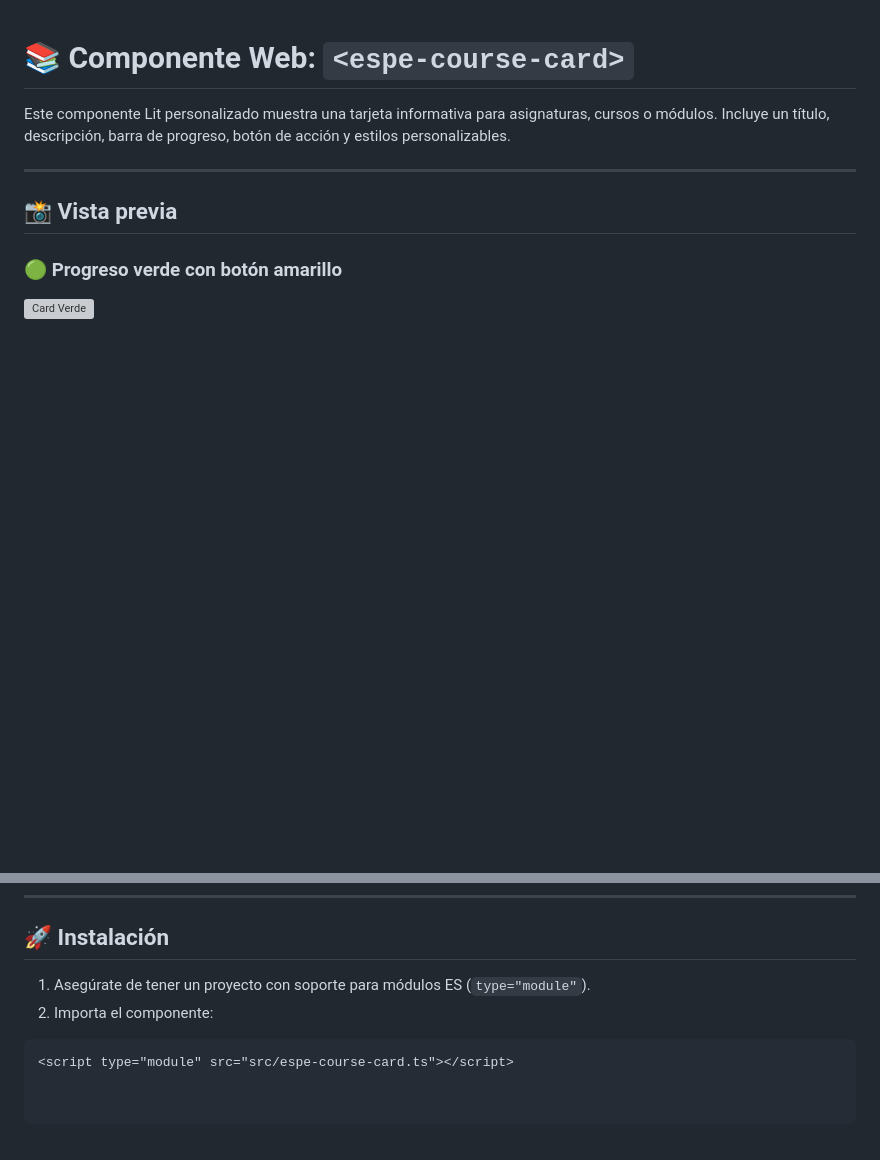
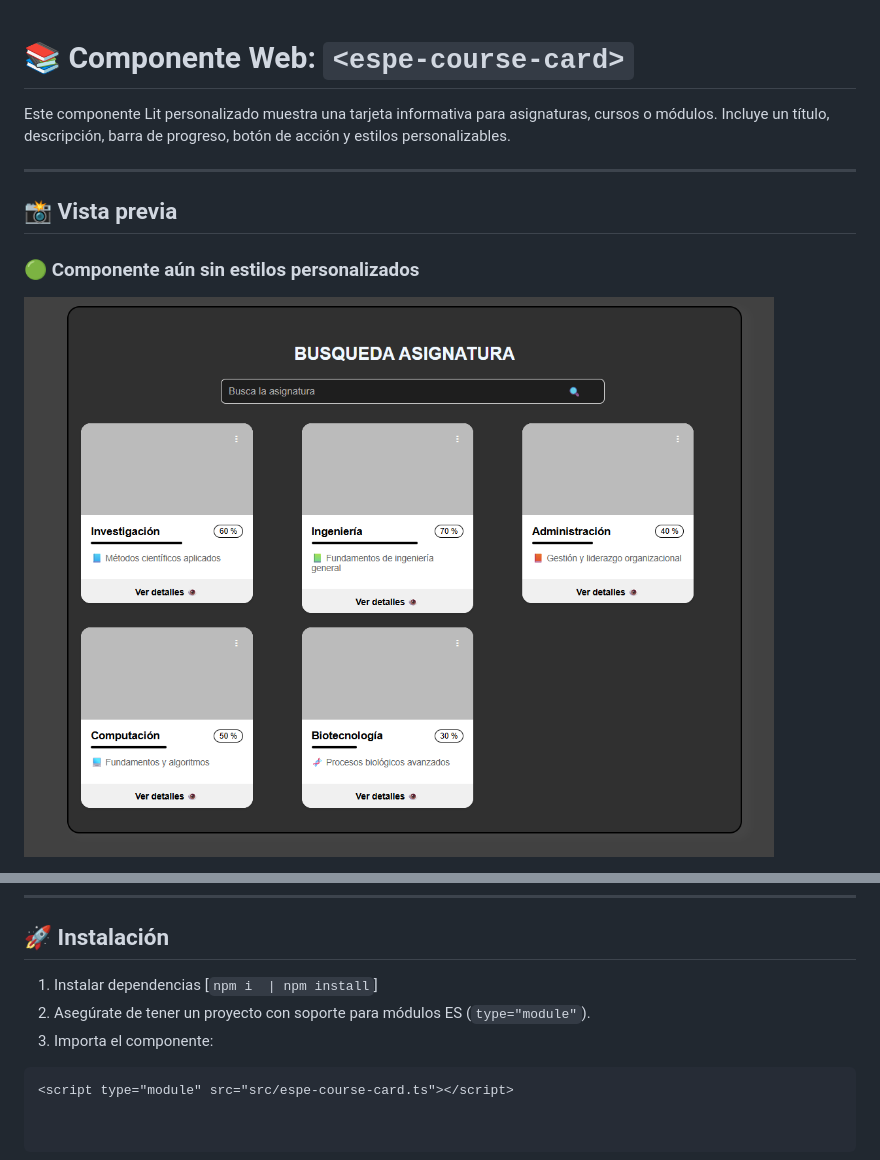
Before and after one commit to AndresPantoja004/ecommerce-espe-gc, a Markdown page: README.md, 2 parts joined by grey strips. Drawn GitHub-style; pictures changed too: docs/component-card-!styles.png (added); blank space fills up the shorter version; grey boxes are pictures that could not be loaded.

Commit message:
actualizacion de componente

````diff
--- a/README.md
+++ b/README.md
@@ -6,6 +6,6 @@ Este componente Lit personalizado muestra una tarjeta informativa para asignatur
 
 ## 📸 Vista previa
 
-### 🟢 Progreso verde con botón amarillo
-![Card Verde](docs/card-green-yellow.png)
+### 🟢 Componente aún sin estilos personalizados
+![Card Verde](docs/component-card-!styles.png)
 
@@ -16,8 +14,9 @@ Este componente Lit personalizado muestra una tarjeta informativa para asignatur
 
 ## 🚀 Instalación
 
-1. Asegúrate de tener un proyecto con soporte para módulos ES (`type="module"`).
-2. Importa el componente:
+1. Instalar dependencias [`npm i  | npm install`]
+2. Asegúrate de tener un proyecto con soporte para módulos ES (`type="module"`).
+3. Importa el componente:
 
 ```html
 <script type="module" src="src/espe-course-card.ts"></script>
````
Also changed, not shown: other parts of README.md (+0 -2 lines), docs/default.png (deleted), 2 other files.
